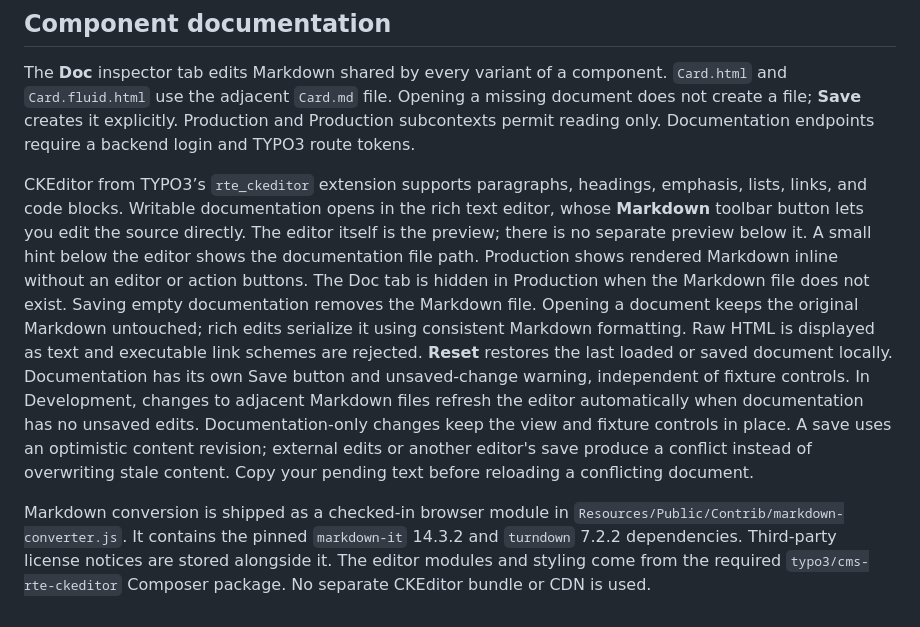
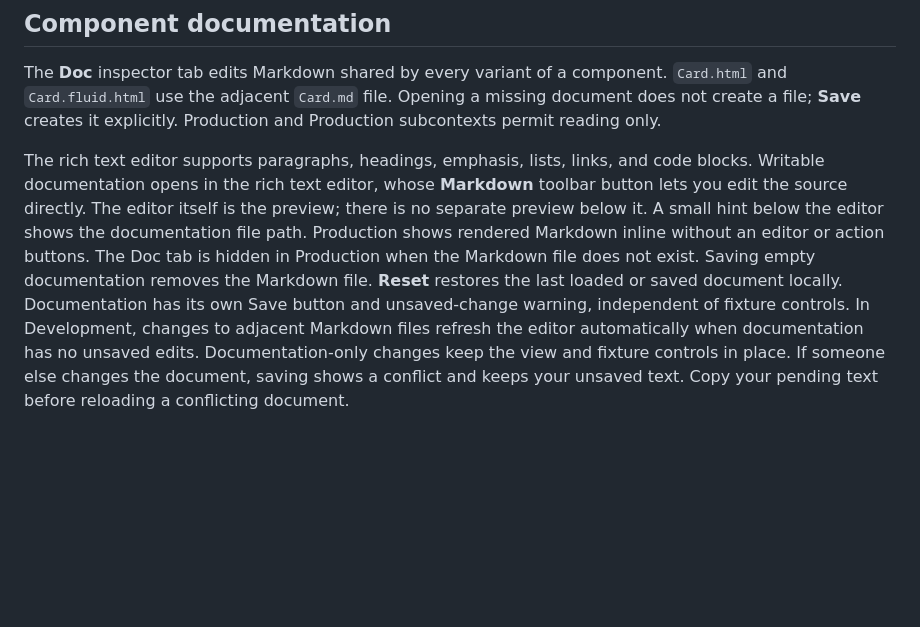
Before and after one commit to andersundsehr/frontend_studio, a Markdown page: README.md, the part around the change. GitHub-like rendering; blank space fills up the shorter version.

Commit message:
[DOCS] Keep component documentation README focused on usage

```diff
--- a/README.md
+++ b/README.md
@@ -448,27 +448,17 @@ The **Doc** inspector tab edits Markdown shared by every variant of a component.
 `Card.html` and `Card.fluid.html` use the adjacent `Card.md` file.
 Opening a missing document does not create a file; **Save** creates it explicitly.
 Production and Production subcontexts permit reading only.
-Documentation endpoints require a backend login and TYPO3 route tokens.
 
-CKEditor from TYPO3’s `rte_ckeditor` extension supports paragraphs, headings, emphasis, lists, links, and code blocks.
+The rich text editor supports paragraphs, headings, emphasis, lists, links, and code blocks.
 Writable documentation opens in the rich text editor, whose **Markdown** toolbar button lets you edit the source directly.
 The editor itself is the preview; there is no separate preview below it.
 A small hint below the editor shows the documentation file path.
 Production shows rendered Markdown inline without an editor or action buttons.
 The Doc tab is hidden in Production when the Markdown file does not exist.
 Saving empty documentation removes the Markdown file.
-Opening a document keeps the original Markdown untouched; rich edits serialize it using consistent Markdown formatting.
-Raw HTML is displayed as text and executable link schemes are rejected.
 **Reset** restores the last loaded or saved document locally.
 Documentation has its own Save button and unsaved-change warning, independent of fixture controls.
 In Development, changes to adjacent Markdown files refresh the editor automatically when documentation has no unsaved edits.
 Documentation-only changes keep the view and fixture controls in place.
-A save uses an optimistic content revision; external edits or another editor's save produce a conflict instead of overwriting stale content.
+If someone else changes the document, saving shows a conflict and keeps your unsaved text.
 Copy your pending text before reloading a conflicting document.
-
-Markdown conversion is shipped as a checked-in browser module in
-`Resources/Public/Contrib/markdown-converter.js`.
-It contains the pinned `markdown-it` 14.3.2 and `turndown` 7.2.2 dependencies.
-Third-party license notices are stored alongside it.
-The editor modules and styling come from the required `typo3/cms-rte-ckeditor` Composer package.
-No separate CKEditor bundle or CDN is used.
```
